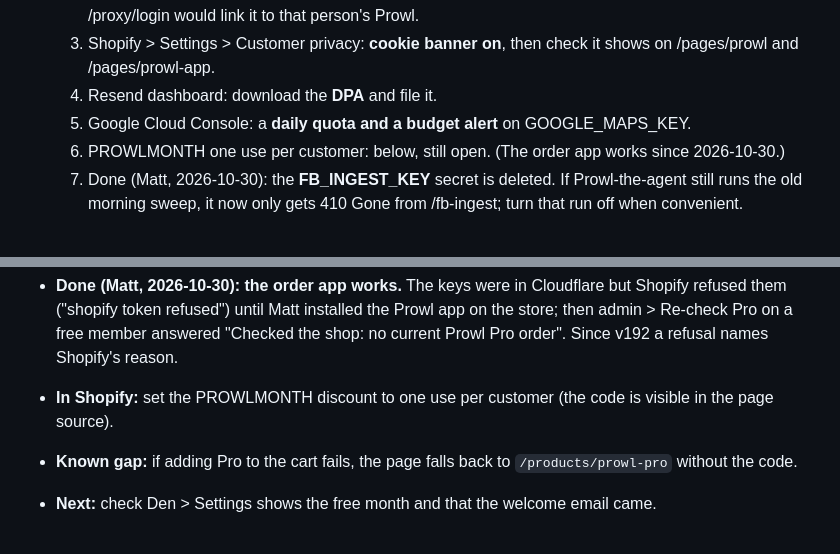
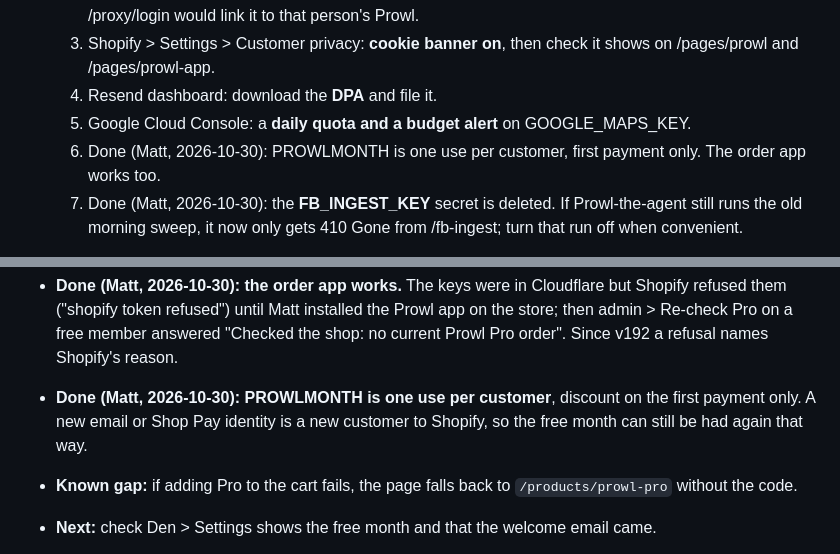
Before and after one commit to thebluecloudy/prowl, a Markdown page: docs/STATUS.md, 2 parts joined by grey strips. Drawn GitHub-style.

Commit message:
docs: PROWLMONTH one use per customer (Matt, 2026-10-30)
Co-Authored-By: Claude Opus 5.5 <noreply@anthropic.com>
Claude-Session: https://claude.ai/code/session_01MJ8yuwc7EQPZ3P7B4vJKMH

```diff
--- a/docs/STATUS.md
+++ b/docs/STATUS.md
@@ -1705,7 +1705,7 @@ The ranked ideas and the order Matt chose are in `docs/priority-matrix.md`: Poun
      /pages/prowl-app.
   4. Resend dashboard: download the **DPA** and file it.
   5. Google Cloud Console: a **daily quota and a budget alert** on GOOGLE_MAPS_KEY.
-  6. PROWLMONTH one use per customer: below, still open. (The order app works since 2026-10-30.)
+  6. Done (Matt, 2026-10-30): PROWLMONTH is one use per customer, first payment only. The order app works too.
   7. Done (Matt, 2026-10-30): the **FB_INGEST_KEY** secret is deleted. If Prowl-the-agent still runs the old morning
      sweep, it now only gets 410 Gone from /fb-ingest; turn that run off when convenient.
 
@@ -1740,7 +1740,8 @@ The ranked ideas and the order Matt chose are in `docs/priority-matrix.md`: Poun
 - **Done (Matt, 2026-10-30): the order app works.** The keys were in Cloudflare but Shopify refused them ("shopify
   token refused") until Matt installed the Prowl app on the store; then admin > Re-check Pro on a free member answered
   "Checked the shop: no current Prowl Pro order". Since v192 a refusal names Shopify's reason.
-- **In Shopify:** set the PROWLMONTH discount to one use per customer (the code is visible in the page source).
+- **Done (Matt, 2026-10-30): PROWLMONTH is one use per customer**, discount on the first payment only. A new email or Shop
+  Pay identity is a new customer to Shopify, so the free month can still be had again that way.
 - **Known gap:** if adding Pro to the cart fails, the page falls back to `/products/prowl-pro` without the code.
 - **Next:** check Den > Settings shows the free month and that the welcome email came.
 - **Facebook alerts cost test** (Apify, 5 real hunts in Detroit/Novi). Needs a go-ahead and the Apify token.
```
